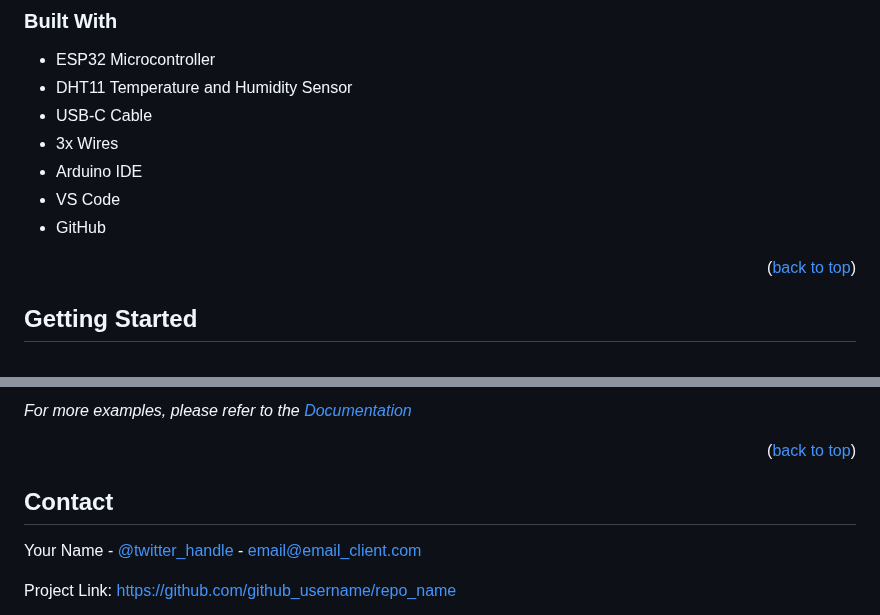
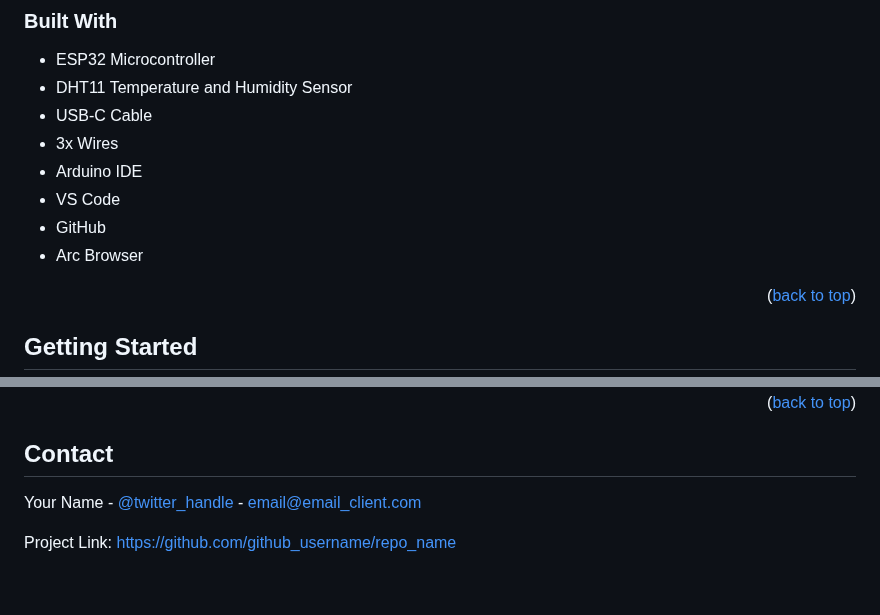
Before and after one commit to leolinkebrown/IoT_Assignment_LHLB_IT_9, a Markdown page: readme.md, 2 parts joined by grey strips. Drawn GitHub-style; blank space fills up the shorter version.

```diff
--- a/readme.md
+++ b/readme.md
@@ -50,6 +50,7 @@
 - Arduino IDE
 - VS Code
 - GitHub
+- Arc Browser
 
 <p align="right">(<a href="#readme-top">back to top</a>)</p>
 
@@ -102,5 +103,4 @@ Use this space to show useful examples of how a project can be used. Additional
 
-_For more examples, please refer to the [Documentation](https://example.com)_
 
 <p align="right">(<a href="#readme-top">back to top</a>)</p>
 
```
Also changed, not shown: other parts of readme.md (+1 -1 lines).
